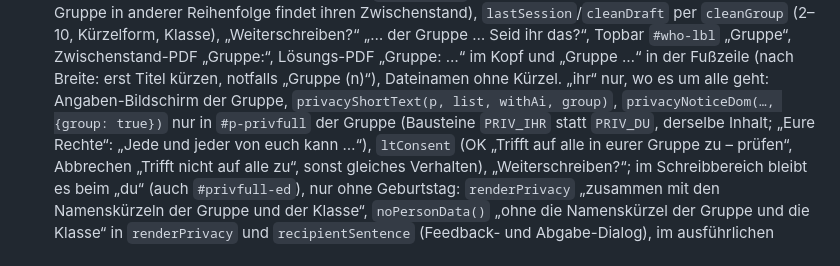
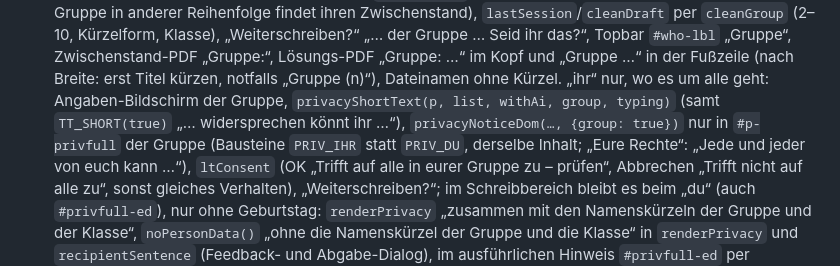
Before and after one commit to janrickmer/Feibeitsblatt, a Markdown page: CLAUDE.md, the part around the change. GitHub-like rendering.

Commit message:
Tippzeiten: Prüfbefunde zur zweiten Fassung
Adversariale Prüfung der Nachsteuerung (neutraler Satz in den
Kurzfassungen, eigener Abschnitt zum Widerspruch, § 25 TDDDG), auch
gerendert gegen wrangler dev: Kurzfassungen (Angaben einzeln und als
Gruppe, Schreibbereich, Vorschau) mit genau einem Satz ohne
Hervorhebung, Abschnitt „Widerspruch gegen die Tippzeit-Messung“ vor
„Deine Rechte“ mit per Tastatur bedienbarem Schalter, aria-describedby
und Statusmeldung, Satz zu § 25 unter „Welche Daten?“ ohne behauptete
Ausnahme, „Impressum & Datenschutz“ nur beschreibend.

- CLAUDE.md: im Abschnitt zur Partner- und Gruppenarbeit stand noch die
  alte Signatur privacyShortText(p, list, withAi, group) – jetzt mit
  typing und dem Satz TT_SHORT(true) in der „ihr“-Form.

Co-Authored-By: Claude Opus 5.5 <noreply@anthropic.com>
Claude-Session: https://claude.ai/code/session_01K9CRQyDZhiuyMTip3Dmr2X

```diff
--- a/CLAUDE.md
+++ b/CLAUDE.md
@@ -755,7 +755,7 @@ Schüler:innen werden geduzt, die Lehrkraft gesiezt; echte Umlaute und typografi
   per `cleanGroup` (2–10, Kürzelform, Klasse), „Weiterschreiben?“ „… der Gruppe … Seid ihr das?“, Topbar `#who-lbl` „Gruppe“,
   Zwischenstand-PDF „Gruppe:“, Lösungs-PDF „Gruppe: …“ im Kopf und „Gruppe …“ in der Fußzeile (nach Breite: erst Titel kürzen,
   notfalls „Gruppe (n)“), Dateinamen ohne Kürzel. „ihr“ nur, wo es um alle geht: Angaben-Bildschirm der Gruppe,
-  `privacyShortText(p, list, withAi, group)`, `privacyNoticeDom(…, {group: true})` nur in `#p-privfull` der Gruppe (Bausteine
+  `privacyShortText(p, list, withAi, group, typing)` (samt `TT_SHORT(true)` „… widersprechen könnt ihr …“), `privacyNoticeDom(…, {group: true})` nur in `#p-privfull` der Gruppe (Bausteine
   `PRIV_IHR` statt `PRIV_DU`, derselbe Inhalt; „Eure Rechte“: „Jede und jeder von euch kann …“), `ltConsent` (OK „Trifft auf alle in
   eurer Gruppe zu – prüfen“, Abbrechen „Trifft nicht auf alle zu“, sonst gleiches Verhalten), „Weiterschreiben?“; im Schreibbereich
   bleibt es beim „du“ (auch `#privfull-ed`), nur ohne Geburtstag: `renderPrivacy` „zusammen mit den Namenskürzeln der Gruppe und
```
